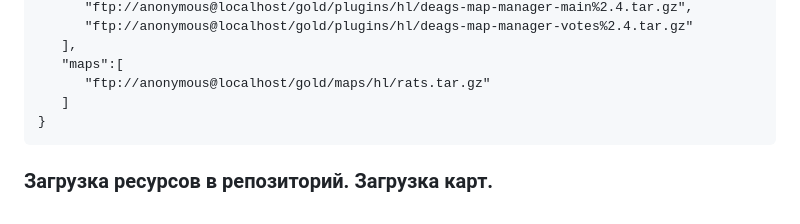
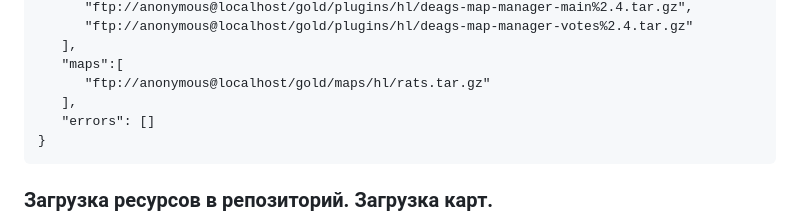
Before and after one commit to mrglaster/HLDS-Package-Manager-SERVER, a Markdown page: README.md, the part around the change. Rendered like a GitHub page.

Commit message:
Manifest documentation mod
Added field "errors" to the response, containing names of the resources the system couldn't find

````diff
--- a/README.md
+++ b/README.md
@@ -150,7 +150,8 @@
    ],
    "maps":[
       "ftp://anonymous@localhost/gold/maps/hl/rats.tar.gz"
-   ]
+   ],
+   "errors": []
 }
 ```
 
````
